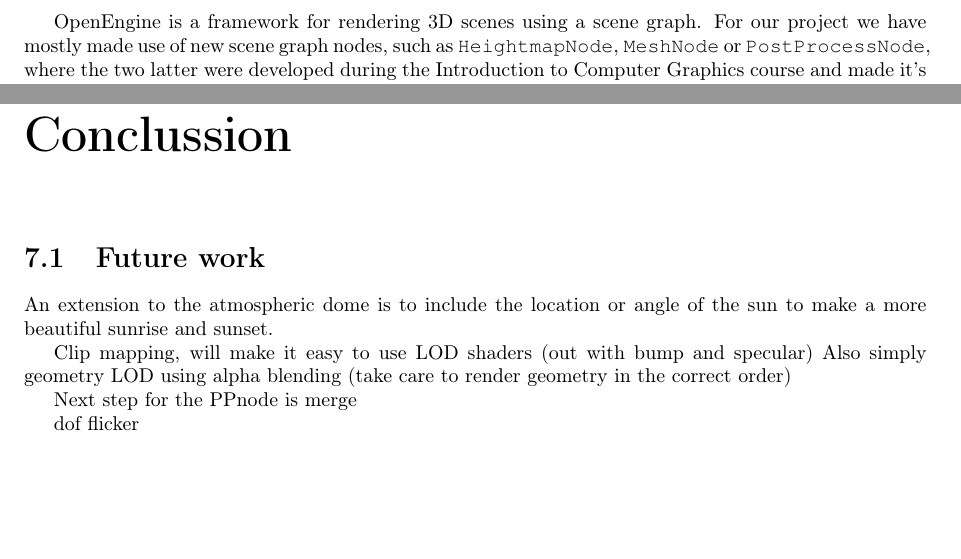
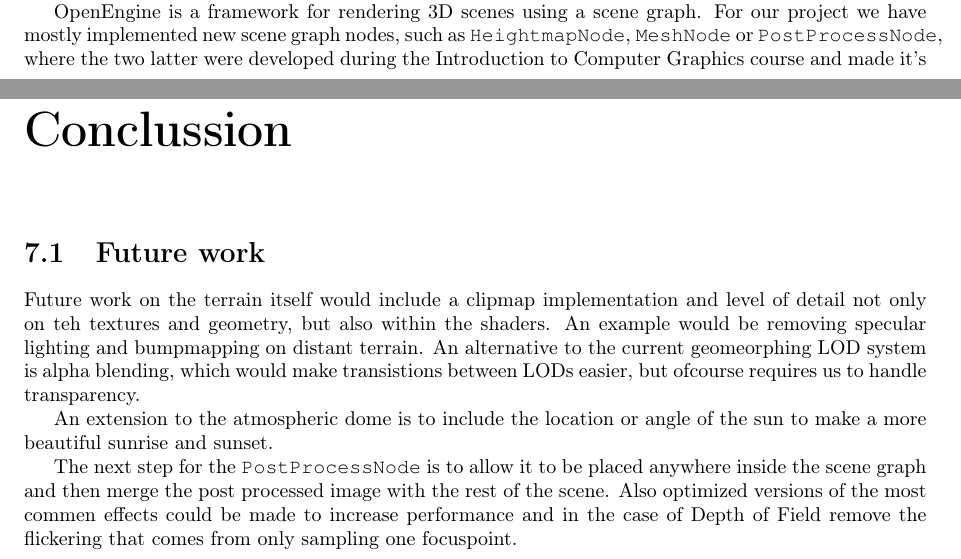
Before and after one commit to oe-legacy/projects-Terrain, a LaTeX document (report/master.tex, which reads report/Conclussion.tex, report/intro.tex): two parts of pages 3 and 23 of 25 before the commit and two parts of pages 2 and 23 of 25 after it, joined at a grey line, cut so that both start at the same text, the shorter picture padded with empty space. Compiled offline with pdfLaTeX.

Commit message:
Little bit more intro and future work
Ignore-this: df7d89b35f973d571d63e3e101e9182d

darcs-hash:20100624085746-ceda8-df217ade685184c21c9fc8896ae93b3ea0be6852.gz

```diff
--- a/report/Conclussion.tex
+++ b/report/Conclussion.tex
@@ -20,13 +20,23 @@
 
 \section{Future work}
 
+Future work on the terrain itself would include a clipmap
+implementation and level of detail not only on teh textures and
+geometry, but also within the shaders. An example would be removing
+specular lighting and bumpmapping on distant terrain. An alternative
+to the current geomeorphing LOD system is alpha blending, which would
+make transistions between LODs easier, but ofcourse requires us to
+handle transparency.
+
+
+
 An extension to the atmospheric dome is to include the location or
 angle of the sun to make a more beautiful sunrise and sunset.
 
-Clip mapping, will make it easy to use LOD shaders (out with bump
-and specular) Also simply geometry LOD using alpha blending (take
-care to render geometry in the correct order)
 
-Next step for the PPnode is merge
-
-dof flicker
+The next step for the \class{PostProcessNode} is to allow it to be
+placed anywhere inside the scene graph and then merge the post
+processed image with the rest of the scene. Also optimized versions of
+the most commen effects could be made to increase performance and in
+the case of Depth of Field remove the flickering that comes from only
+sampling one focuspoint.
--- a/report/intro.tex
+++ b/report/intro.tex
@@ -73,7 +73,7 @@ authors of this report are both deeply involved in the ongoing
 development of OpenEngine, and have been since its beginning.
 
 OpenEngine is a framework for rendering 3D scenes using a scene graph.
-For our project we have mostly made use of new scene graph nodes, such
+For our project we have mostly implemented new scene graph nodes, such
 as \class{HeightmapNode}, \class{MeshNode} or \class{PostProcessNode},
 where the two latter were developed during the Introduction to
 Computer Graphics course and made it's way into the core
```
Also changed, not shown: report/intro.tex (4 more changed lines).
